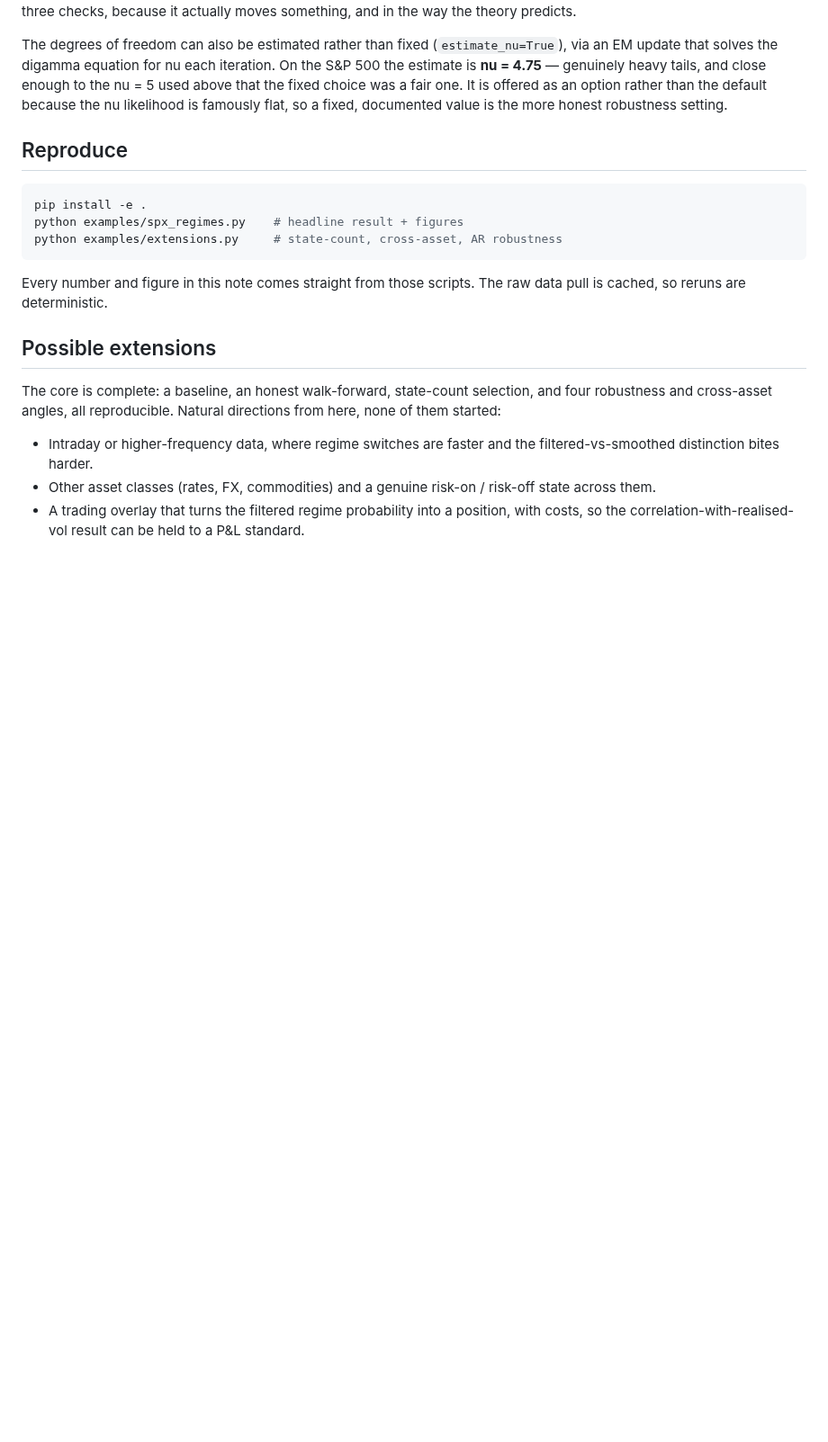
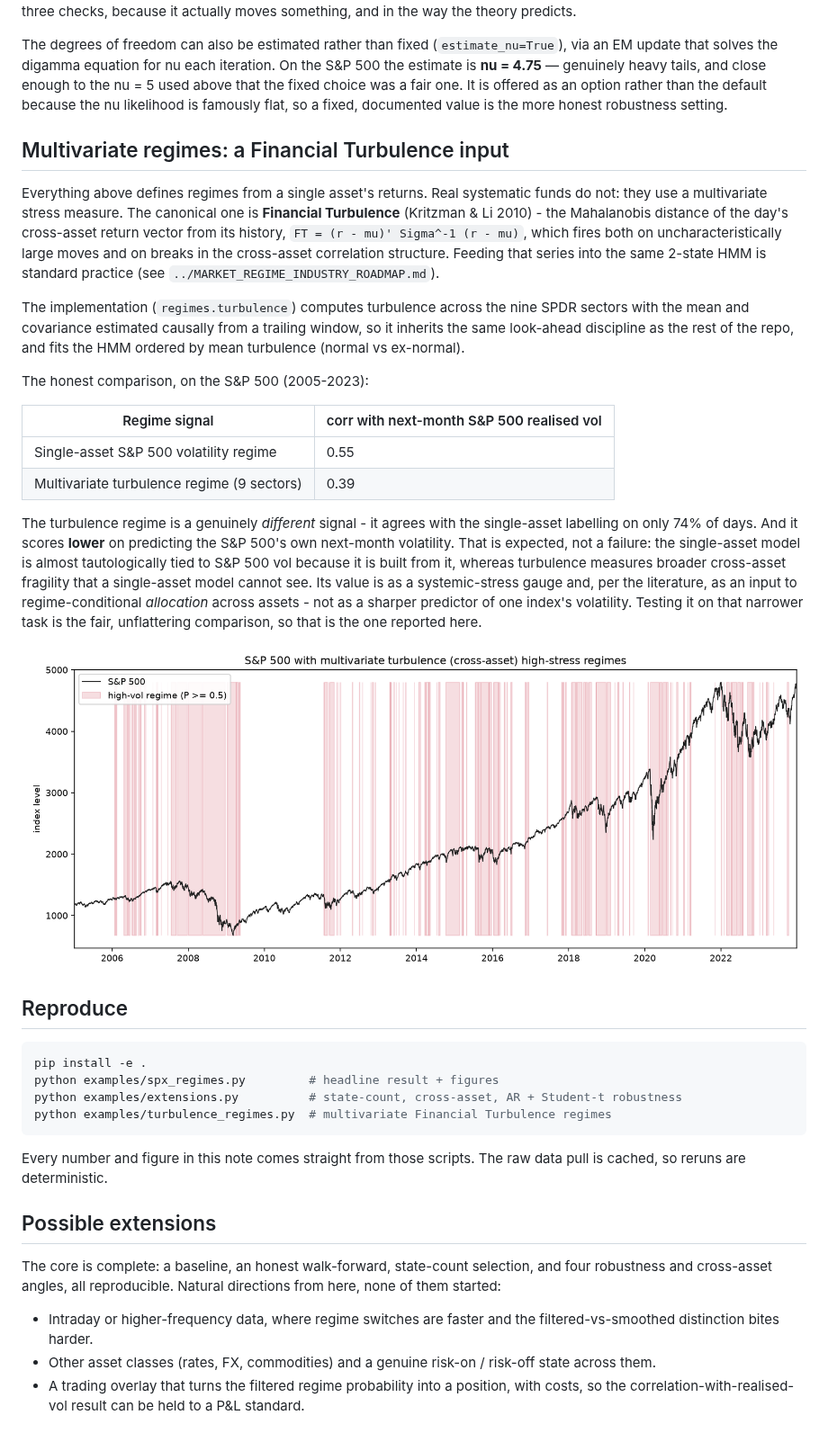
Before and after one commit to Thomas-quinn7/market-regime-detection, a Markdown page: docs/WRITEUP.md, the part around the change. Shown at 90% size. GitHub-like rendering; pictures changed too: docs/figures/turbulence_regimes.png (added); blank space fills up the shorter version.

````diff
--- a/docs/WRITEUP.md
+++ b/docs/WRITEUP.md
@@ -184,12 +184,43 @@ genuinely heavy tails, and close enough to the nu = 5 used above that the fixed
 It is offered as an option rather than the default because the nu likelihood is famously flat, so a
 fixed, documented value is the more honest robustness setting.
 
+## Multivariate regimes: a Financial Turbulence input
+
+Everything above defines regimes from a single asset's returns. Real systematic funds do not: they use
+a multivariate stress measure. The canonical one is **Financial Turbulence** (Kritzman & Li 2010) - the
+Mahalanobis distance of the day's cross-asset return vector from its history,
+`FT = (r - mu)' Sigma^-1 (r - mu)`, which fires both on uncharacteristically large moves and on breaks
+in the cross-asset correlation structure. Feeding that series into the same 2-state HMM is standard
+practice (see `../MARKET_REGIME_INDUSTRY_ROADMAP.md`).
+
+The implementation (`regimes.turbulence`) computes turbulence across the nine SPDR sectors with the
+mean and covariance estimated causally from a trailing window, so it inherits the same look-ahead
+discipline as the rest of the repo, and fits the HMM ordered by mean turbulence (normal vs ex-normal).
+
+The honest comparison, on the S&P 500 (2005-2023):
+
+| Regime signal | corr with next-month S&P 500 realised vol |
+|---|---|
+| Single-asset S&P 500 volatility regime | 0.55 |
+| Multivariate turbulence regime (9 sectors) | 0.39 |
+
+The turbulence regime is a genuinely *different* signal - it agrees with the single-asset labelling on
+only 74% of days. And it scores **lower** on predicting the S&P 500's own next-month volatility. That
+is expected, not a failure: the single-asset model is almost tautologically tied to S&P 500 vol because
+it is built from it, whereas turbulence measures broader cross-asset fragility that a single-asset model
+cannot see. Its value is as a systemic-stress gauge and, per the literature, as an input to
+regime-conditional *allocation* across assets - not as a sharper predictor of one index's volatility.
+Testing it on that narrower task is the fair, unflattering comparison, so that is the one reported here.
+
+![S&P 500 with multivariate turbulence regimes](figures/turbulence_regimes.png)
+
 ## Reproduce
 
 ```bash
 pip install -e .
-python examples/spx_regimes.py    # headline result + figures
-python examples/extensions.py     # state-count, cross-asset, AR robustness
+python examples/spx_regimes.py         # headline result + figures
+python examples/extensions.py          # state-count, cross-asset, AR + Student-t robustness
+python examples/turbulence_regimes.py  # multivariate Financial Turbulence regimes
 ```
 
 Every number and figure in this note comes straight from those scripts. The raw data pull is cached,
````
Also changed, not shown: README.md (+3 -2 lines), 4 other files.
